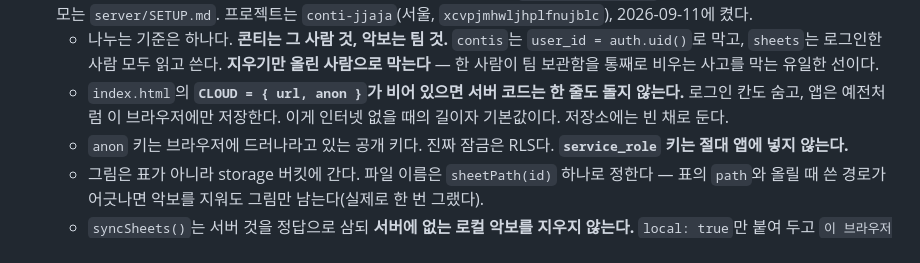
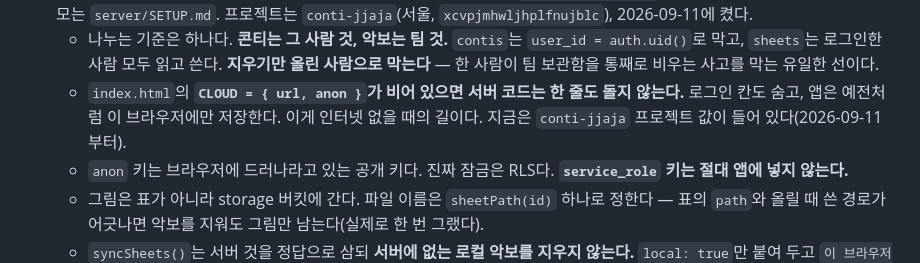
Before and after one commit to slzp300-sketch/conti-han-jang, a Markdown page: CLAUDE.md, the part around the change. Drawn GitHub-style.

Commit message:
문서: 서버 열쇠가 지금은 채워져 있다는 것을 바로잡는다
Co-Authored-By: Claude Opus 5 <noreply@anthropic.com>

```diff
--- a/CLAUDE.md
+++ b/CLAUDE.md
@@ -67,7 +67,7 @@ Covenant 청년부 찬양팀이 매주 쓰는 A4 찬양 콘티 편집기다. 서
   - 보관함에서 지워도 콘티 안의 악보는 그대로다(서로 복사본이다).
 - **서버(Supabase)**: 악보 보관함을 팀이 같이 쓰기 위한 것. 표와 규칙은 `server/schema.sql`, 지금 붙어 있는 프로젝트와 운영 메모는 `server/SETUP.md`. 프로젝트는 `conti-jjaja`(서울, `xcvpjmhwljhplfnujblc`), 2026-09-11에 켰다.
   - 나누는 기준은 하나다. **콘티는 그 사람 것, 악보는 팀 것.** `contis`는 `user_id = auth.uid()`로 막고, `sheets`는 로그인한 사람 모두 읽고 쓴다. **지우기만 올린 사람으로 막는다** — 한 사람이 팀 보관함을 통째로 비우는 사고를 막는 유일한 선이다.
-  - `index.html`의 **`CLOUD = { url, anon }`가 비어 있으면 서버 코드는 한 줄도 돌지 않는다.** 로그인 칸도 숨고, 앱은 예전처럼 이 브라우저에만 저장한다. 이게 인터넷 없을 때의 길이자 기본값이다. 저장소에는 빈 채로 둔다.
+  - `index.html`의 **`CLOUD = { url, anon }`가 비어 있으면 서버 코드는 한 줄도 돌지 않는다.** 로그인 칸도 숨고, 앱은 예전처럼 이 브라우저에만 저장한다. 이게 인터넷 없을 때의 길이다. 지금은 `conti-jjaja` 프로젝트 값이 들어 있다(2026-09-11부터).
   - `anon` 키는 브라우저에 드러나라고 있는 공개 키다. 진짜 잠금은 RLS다. **`service_role` 키는 절대 앱에 넣지 않는다.**
   - 그림은 표가 아니라 storage 버킷에 간다. 파일 이름은 `sheetPath(id)` 하나로 정한다 — 표의 `path`와 올릴 때 쓴 경로가 어긋나면 악보를 지워도 그림만 남는다(실제로 한 번 그랬다).
   - `syncSheets()`는 서버 것을 정답으로 삼되 **서버에 없는 로컬 악보를 지우지 않는다.** `local: true`만 붙여 두고 `이 브라우저에만 있는 악보 N장 → 팀 보관함에 올리기`로 보여 준다. 로그인했다고 남의 브라우저에 있던 것을 공용 보관함에 말없이 쏟으면 안 된다.
```
